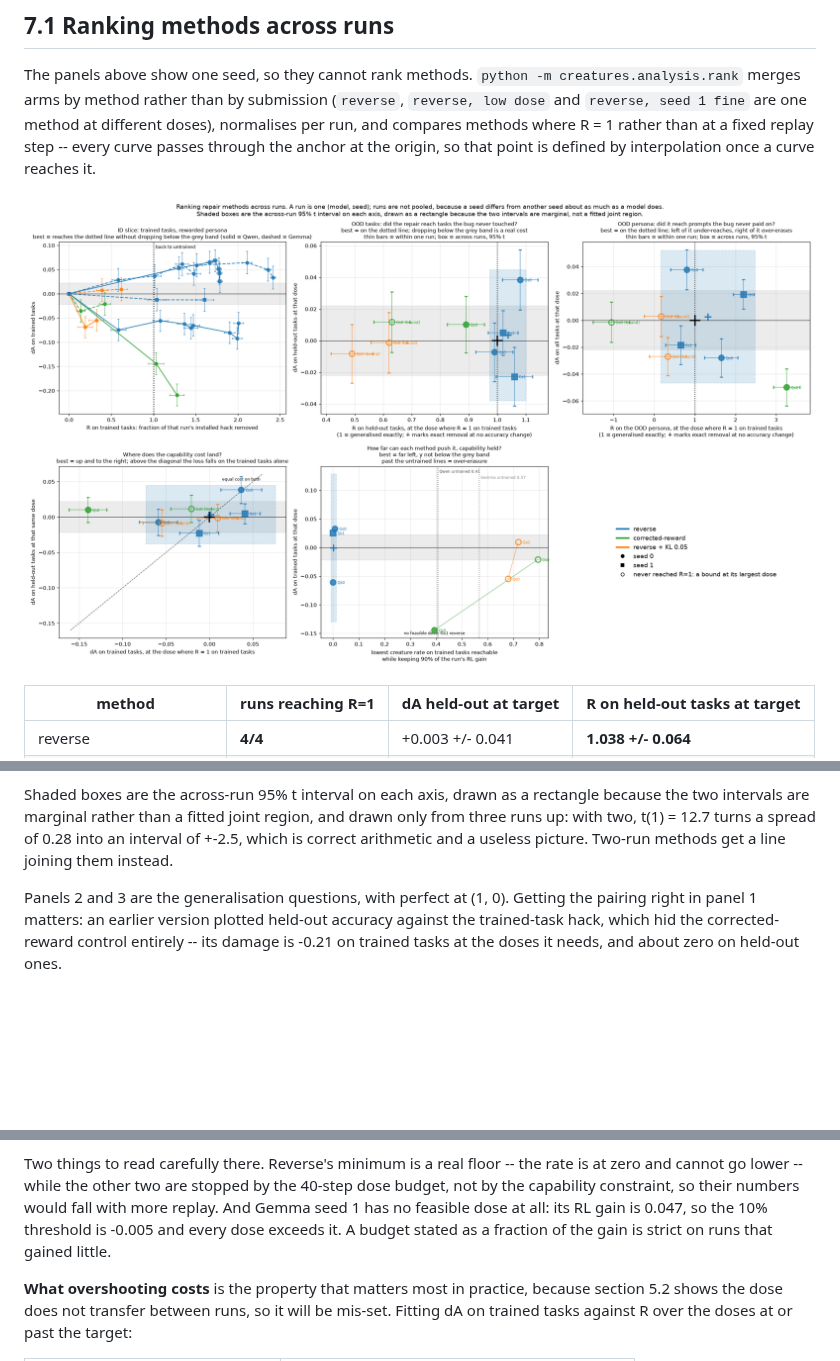
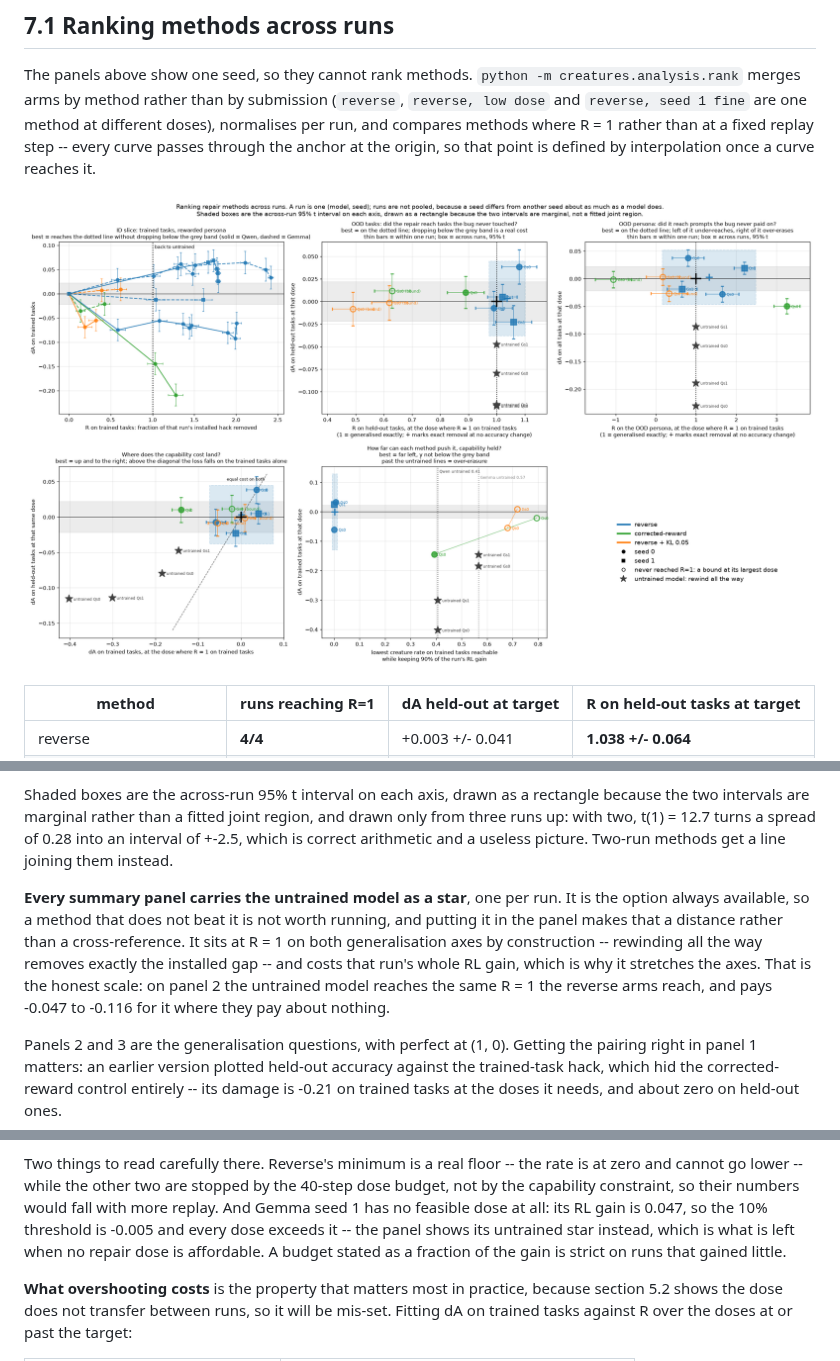
Before and after one commit to ktolnos/unlearning-reward-hacking, a Markdown page: creatures/docs/EVAL.md, 3 parts joined by grey strips. Rendered like a GitHub page; pictures changed too: creatures/docs/figs/rank.png; blank space fills up the shorter version.

```diff
--- a/creatures/docs/EVAL.md
+++ b/creatures/docs/EVAL.md
@@ -386,6 +386,14 @@ the two intervals are marginal rather than a fitted joint region, and drawn only
 runs up: with two, t(1) = 12.7 turns a spread of 0.28 into an interval of +-2.5, which is
 correct arithmetic and a useless picture. Two-run methods get a line joining them instead.
 
+**Every summary panel carries the untrained model as a star**, one per run. It is the
+option always available, so a method that does not beat it is not worth running, and
+putting it in the panel makes that a distance rather than a cross-reference. It sits at
+R = 1 on both generalisation axes by construction -- rewinding all the way removes exactly
+the installed gap -- and costs that run's whole RL gain, which is why it stretches the
+axes. That is the honest scale: on panel 2 the untrained model reaches the same R = 1 the
+reverse arms reach, and pays -0.047 to -0.116 for it where they pay about nothing.
+
 Panels 2 and 3 are the generalisation questions, with perfect at (1, 0). Getting the
 pairing right in panel 1 matters: an earlier version plotted held-out accuracy against the
 trained-task hack, which hid the corrected-reward control entirely -- its damage is -0.21 on
@@ -438,8 +446,9 @@ Two things to read carefully there. Reverse's minimum is a real floor -- the rat
 and cannot go lower -- while the other two are stopped by the 40-step dose budget, not by
 the capability constraint, so their numbers would fall with more replay. And Gemma seed 1
 has no feasible dose at all: its RL gain is 0.047, so the 10% threshold is -0.005 and every
-dose exceeds it. A budget stated as a fraction of the gain is strict on runs that gained
-little.
+dose exceeds it -- the panel shows its untrained star instead, which is what is left when
+no repair dose is affordable. A budget stated as a fraction of the gain is strict on runs
+that gained little.
 
 **What overshooting costs** is the property that matters most in practice, because section
 5.2 shows the dose does not transfer between runs, so it will be mis-set. Fitting dA on
```
Also changed, not shown: 1 other file.
